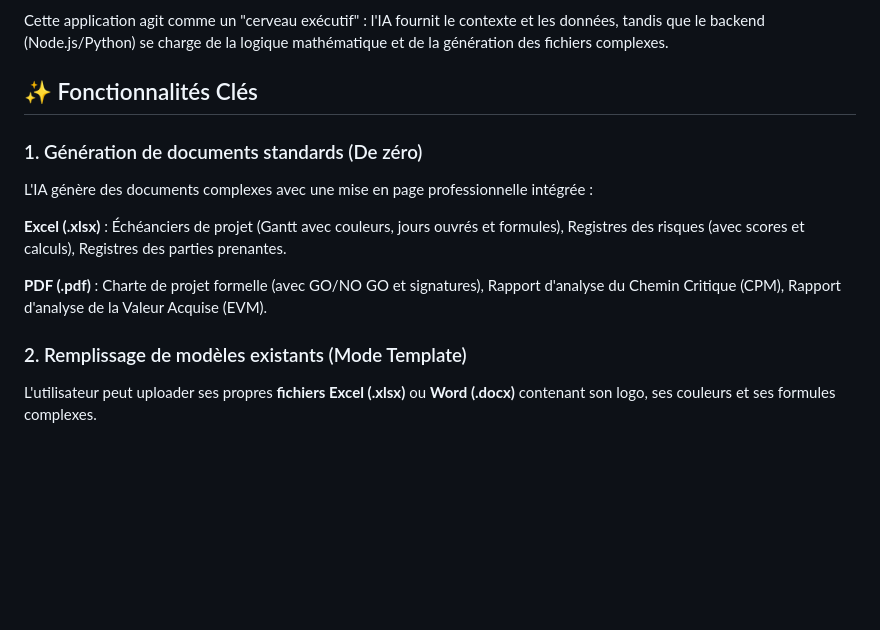
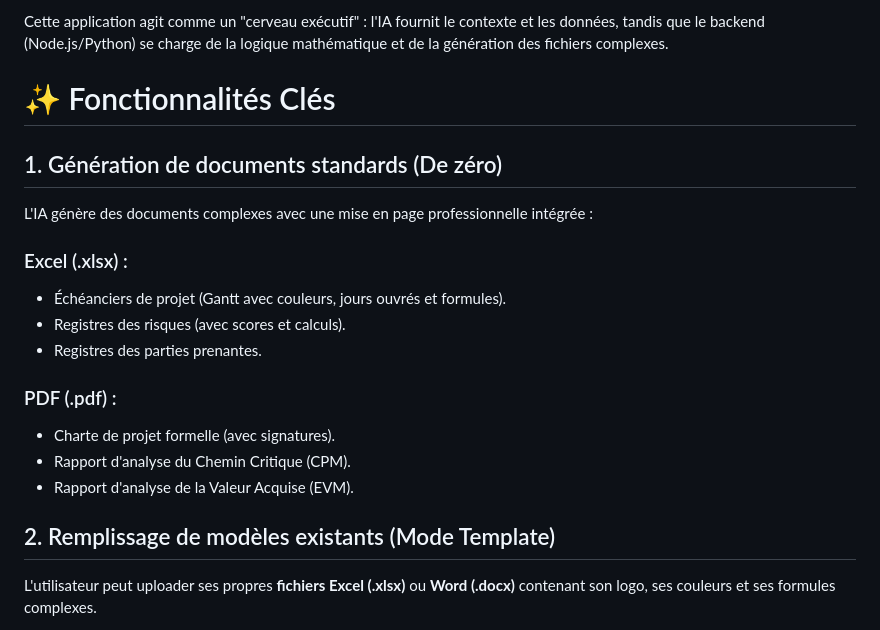
Before and after one commit to Ta-gestion/agent-ia-gestion-de-projet, a Markdown page: README.md, the part around one of its changes. Drawn GitHub-style; blank space fills up the shorter version.

```diff
--- a/README.md
+++ b/README.md
@@ -10,14 +10,20 @@ Les LLMs standards (comme ChatGPT) sont incapables de générer des diagrammes d
 
 Cette application agit comme un "cerveau exécutif" : l'IA fournit le contexte et les données, tandis que le backend (Node.js/Python) se charge de la logique mathématique et de la génération des fichiers complexes.
 
-## ✨ Fonctionnalités Clés
-### 1. Génération de documents standards (De zéro)
+# ✨ Fonctionnalités Clés
+## 1. Génération de documents standards (De zéro)
 L'IA génère des documents complexes avec une mise en page professionnelle intégrée :
 
-**Excel (.xlsx)** : Échéanciers de projet (Gantt avec couleurs, jours ouvrés et formules), Registres des risques (avec scores et calculs), Registres des parties prenantes.
+### Excel (.xlsx) :
+- Échéanciers de projet (Gantt avec couleurs, jours ouvrés et formules).
+- Registres des risques (avec scores et calculs).
+-  Registres des parties prenantes.
 
-**PDF (.pdf)** : Charte de projet formelle (avec GO/NO GO et signatures), Rapport d'analyse du Chemin Critique (CPM), Rapport d'analyse de la Valeur Acquise (EVM).
-### 2. Remplissage de modèles existants (Mode Template)
+### PDF (.pdf) :
+- Charte de projet formelle (avec signatures).
+- Rapport d'analyse du Chemin Critique (CPM).
+- Rapport d'analyse de la Valeur Acquise (EVM).
+## 2. Remplissage de modèles existants (Mode Template)
 L'utilisateur peut uploader ses propres **fichiers Excel (.xlsx)** ou **Word (.docx)** contenant son logo, ses couleurs et ses formules complexes.
 
 <img width="642" height="185" alt="partieprenante" src="https://github.com/user-attachments/assets/91ecfb6b-7dc3-4fbc-97f3-59d1e5fc433f" />
```
Also changed, not shown: other parts of README.md (+7 -2 lines).
